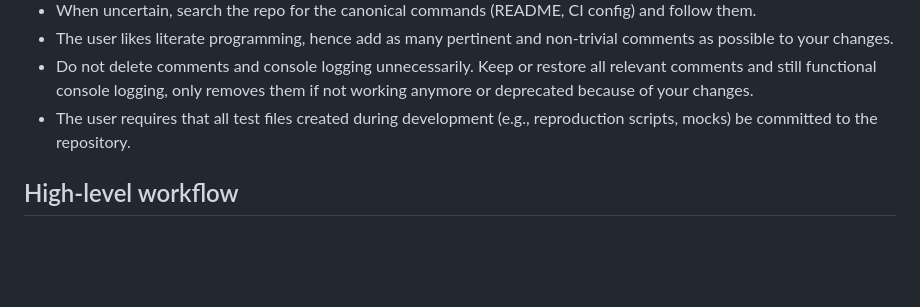
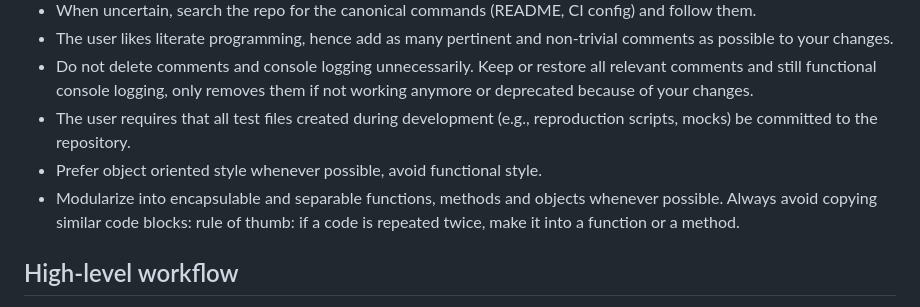
Before and after one commit to lrq3000/infinitabs, a Markdown page: AGENTS.md, the part around the change. Rendered like a GitHub page; blank space fills up the shorter version.

Commit message:
docs: update AGENTS.md
Signed-off-by: Stephen L. <LRQ3000@gmail.com>

```diff
--- a/AGENTS.md
+++ b/AGENTS.md
@@ -16,6 +16,8 @@ This file provides instructions for automated coding agents working in this repo
 - The user likes literate programming, hence add as many pertinent and non-trivial comments as possible to your changes.
 - Do not delete comments and console logging unnecessarily. Keep or restore all relevant comments and still functional console logging, only removes them if not working anymore or deprecated because of your changes.
 - The user requires that all test files created during development (e.g., reproduction scripts, mocks) be committed to the repository.
+- Prefer object oriented style whenever possible, avoid functional style.
+- Modularize into encapsulable and separable functions, methods and objects whenever possible. Always avoid copying similar code blocks: rule of thumb: if a code is repeated twice, make it into a function or a method.
 
 ## High-level workflow
 - Work in **small PRs** (minimal diffs, minimal file touch).
```
